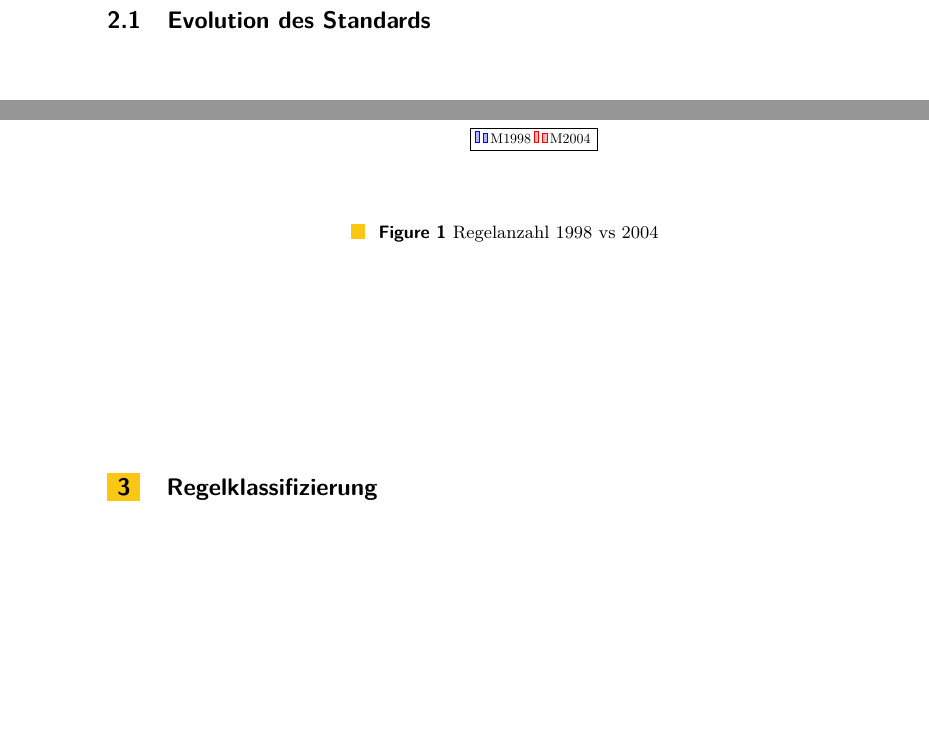
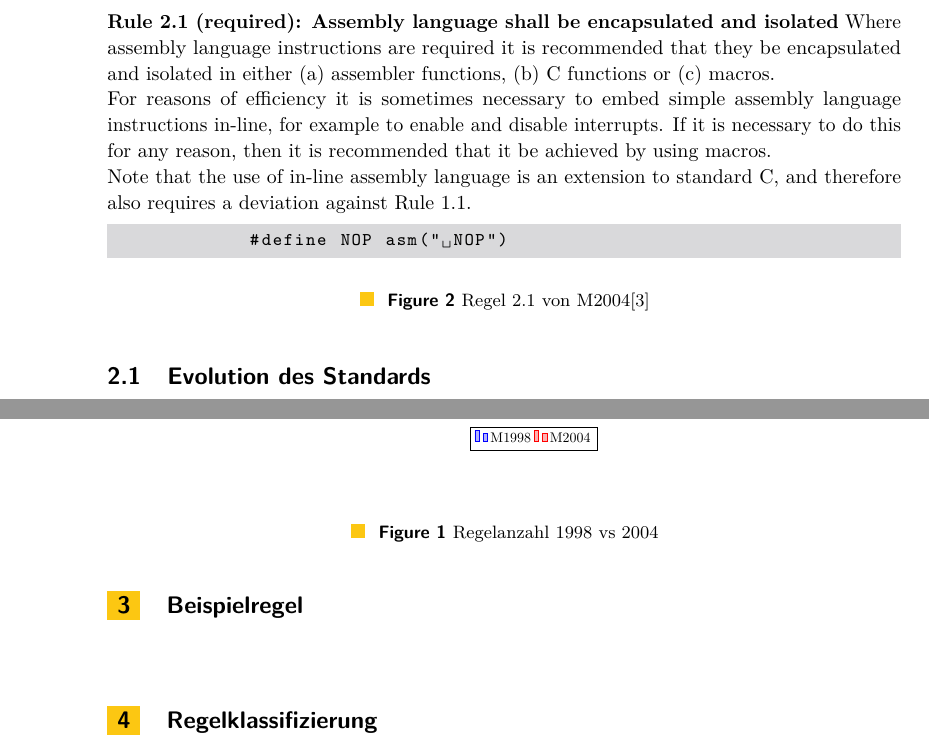
Before and after one commit to SeineEloquenz/prosem-sqs, a LaTeX paper (src/ausarbeitung.tex): two parts of page 2 of 4, joined at a grey line, cut at the place of the change, the shorter picture padded with empty space. Compiled offline with pdfLaTeX.

Commit message:
Add example rule from Misra 2004

```diff
--- a/src/ausarbeitung.tex
+++ b/src/ausarbeitung.tex
@@ -106,6 +106,25 @@
         \caption{Regelanzahl 1998 vs 2004}
     \end{figure}
 
+    \section{Beispielregel}
+    \label{sec:beispielregel}
+
+    \begin{figure}
+        \captionsetup{justification=centering,margin=2cm}
+        \textbf{Rule 2.1 (required): Assembly language shall be encapsulated and isolated}
+        Where assembly language instructions are required it is recommended that they be encapsulated
+        and isolated in either (a) assembler functions, (b) C functions or (c) macros.\\
+        For reasons of efficiency it is sometimes necessary to embed simple assembly language instructions
+        in-line, for example to enable and disable interrupts.
+        If it is necessary to do this for any reason, then it is recommended that it be achieved by using macros.\\
+        Note that the use of in-line assembly language is an extension to standard C, and therefore also
+        requires a deviation against Rule 1.1.
+        \begin{lstlisting}[language=C]
+            #define NOP asm(" NOP")
+        \end{lstlisting}
+        \caption{Regel 2.1 von M2004\cite{MISRA2004}}
+    \end{figure}
+
     \section{Regelklassifizierung}
     \label{sec:regelklassifizierung}
     In diesem Abschnitt wollen wir untersuchen, wie wir Regeln eines Regelsatzes sinnvoll klassifizieren können.
```
